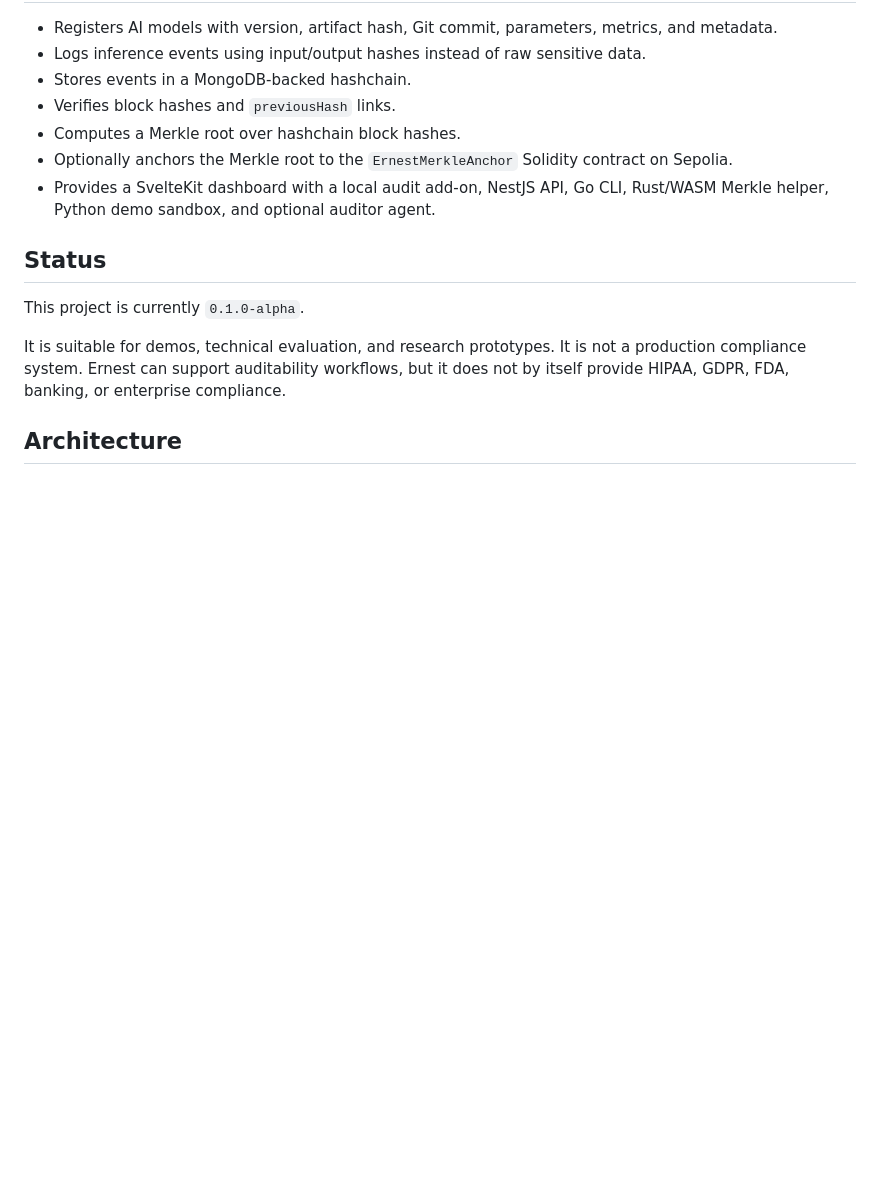
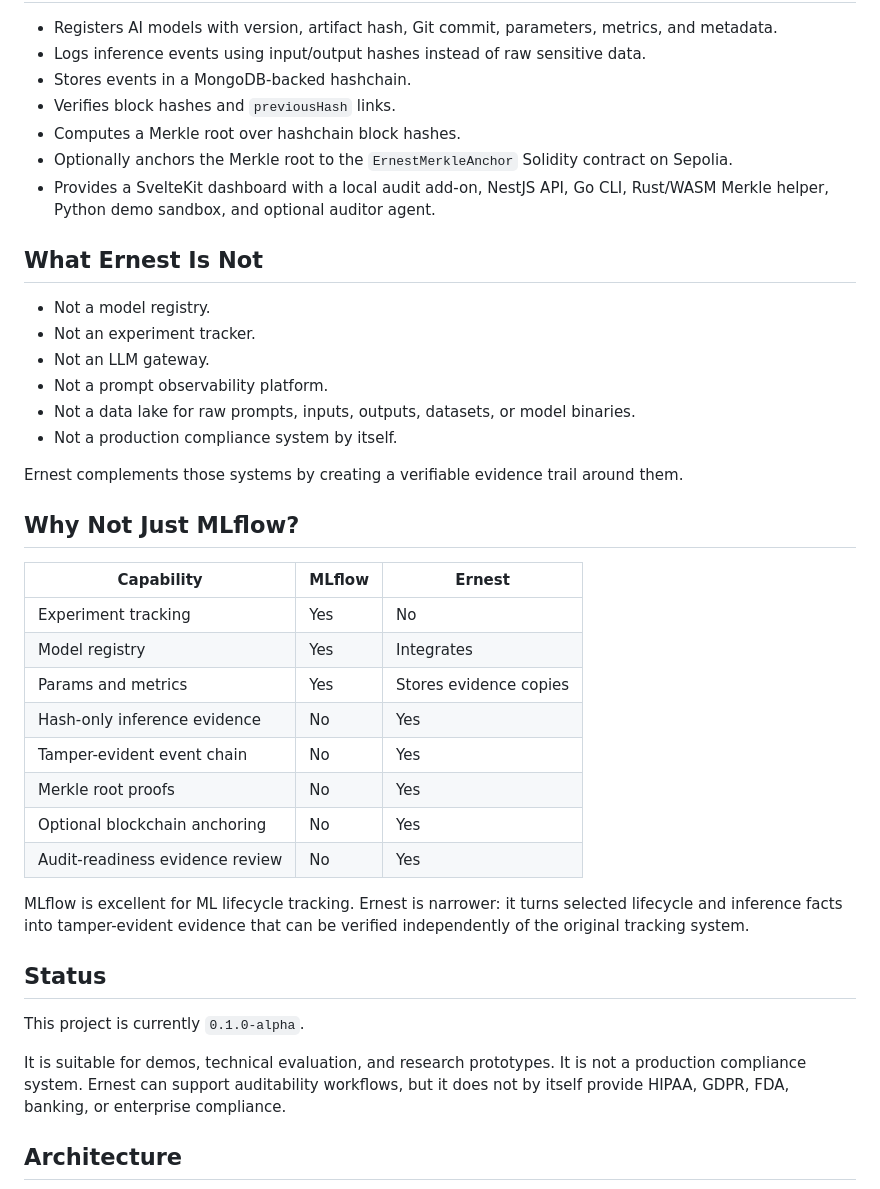
Before and after one commit to ccastromar/ai-blockchain-provenance, a Markdown page: README.md, the part around one of its changes. GitHub-like rendering; blank space fills up the shorter version.

```diff
--- a/README.md
+++ b/README.md
@@ -32,6 +63,32 @@ For an incubation program, the next engineering milestones are enterprise identi
 - Optionally anchors the Merkle root to the `ErnestMerkleAnchor` Solidity contract on Sepolia.
 - Provides a SvelteKit dashboard with a local audit add-on, NestJS API, Go CLI, Rust/WASM Merkle helper, Python demo sandbox, and optional auditor agent.
 
+## What Ernest Is Not
+
+- Not a model registry.
+- Not an experiment tracker.
+- Not an LLM gateway.
+- Not a prompt observability platform.
+- Not a data lake for raw prompts, inputs, outputs, datasets, or model binaries.
+- Not a production compliance system by itself.
+
+Ernest complements those systems by creating a verifiable evidence trail around them.
+
+## Why Not Just MLflow?
+
+| Capability | MLflow | Ernest |
+| --- | --- | --- |
+| Experiment tracking | Yes | No |
+| Model registry | Yes | Integrates |
+| Params and metrics | Yes | Stores evidence copies |
+| Hash-only inference evidence | No | Yes |
+| Tamper-evident event chain | No | Yes |
+| Merkle root proofs | No | Yes |
+| Optional blockchain anchoring | No | Yes |
+| Audit-readiness evidence review | No | Yes |
+
+MLflow is excellent for ML lifecycle tracking. Ernest is narrower: it turns selected lifecycle and inference facts into tamper-evident evidence that can be verified independently of the original tracking system.
+
 ## Status
 
 This project is currently `0.1.0-alpha`.
```
Also changed, not shown: other parts of README.md (+109 -13 lines).
